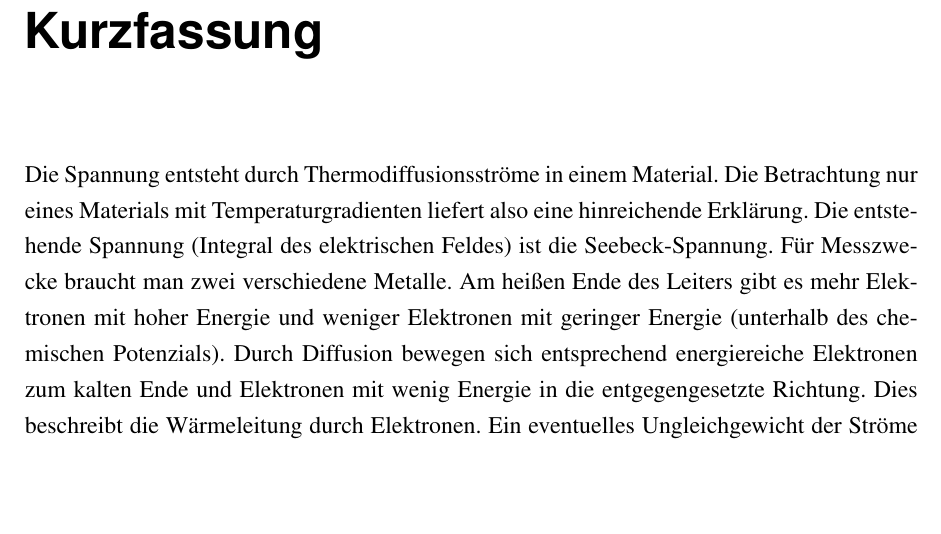
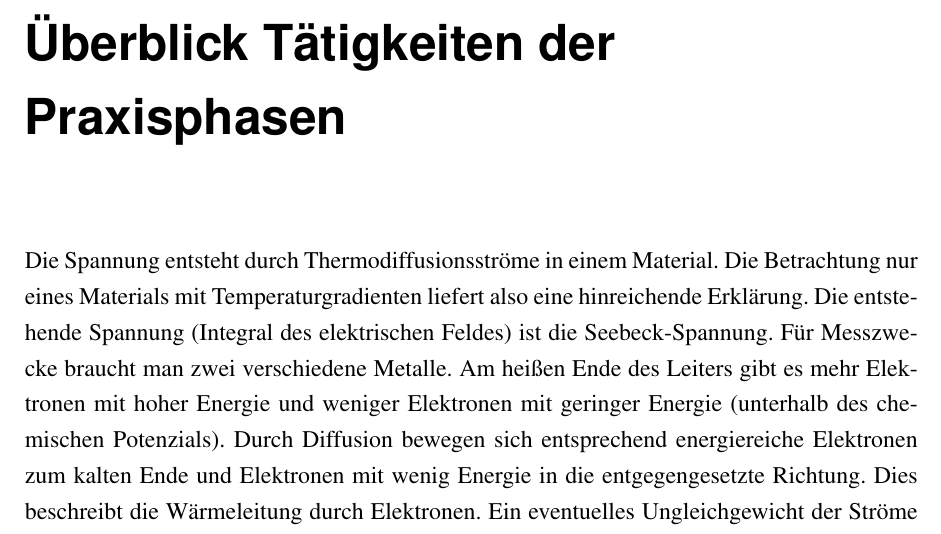
Before and after one commit to AlexanderDreher/T1000, a LaTeX book (T1000-main/main.tex, which reads T1000-main/chapter/abstract.tex): part of page 4 of 17 before the commit and part of page 4 of 18 after it, cut at the place of the change, the shorter picture padded with empty space. Compiled offline with pdfLaTeX.

Commit message:
Update abstract.tex

```diff
--- a/T1000-main/chapter/abstract.tex
+++ b/T1000-main/chapter/abstract.tex
@@ -1,4 +1,4 @@
-\chapter*{Kurzfassung} %*-Variante sorgt dafür, das Abstract nicht im Inhaltsverzeichnis auftaucht
+\chapter*{Überblick Tätigkeiten der Praxisphasen} %*-Variante sorgt dafür, das Abstract nicht im Inhaltsverzeichnis auftaucht
 
 Die Spannung entsteht durch Thermodiffusionsströme in einem Material. Die Betrachtung nur eines Materials mit Temperaturgradienten liefert also eine hinreichende Erklärung. Die entstehende Spannung (Integral des elektrischen Feldes) ist die Seebeck-Spannung. Für Messzwecke braucht man zwei verschiedene Metalle. Am heißen Ende des Leiters gibt es mehr Elektronen mit hoher Energie und weniger Elektronen mit geringer Energie (unterhalb des chemischen Potenzials). Durch Diffusion bewegen sich entsprechend energiereiche Elektronen zum kalten Ende und Elektronen mit wenig Energie in die entgegengesetzte Richtung. Dies beschreibt die Wärmeleitung durch Elektronen. Ein eventuelles Ungleichgewicht der Ströme wird durch ein elektrisches Feld ausgeglichen, da im offenen Stromkreis kein Strom fließen kann.
 
```
